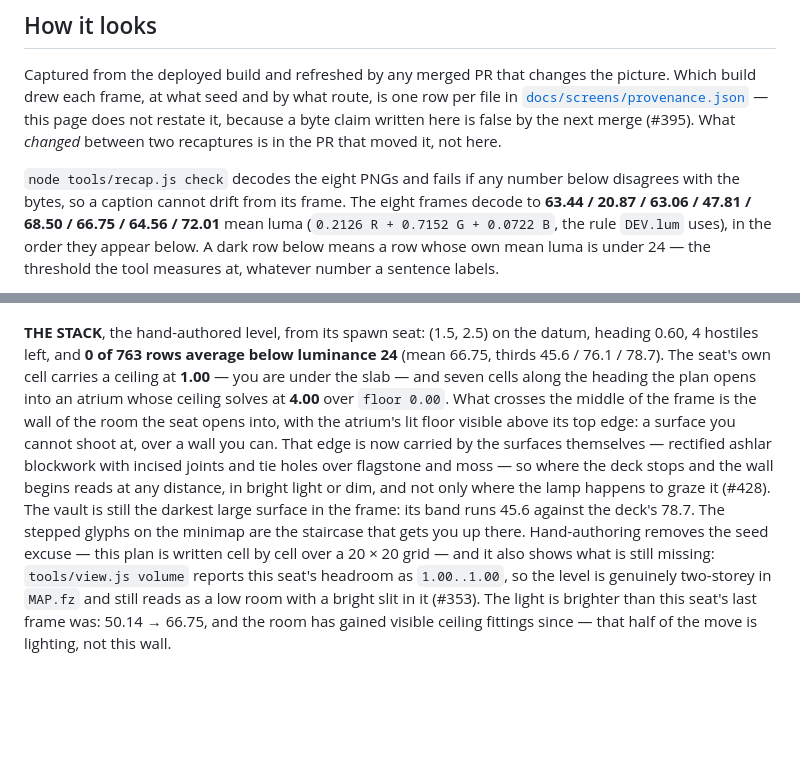
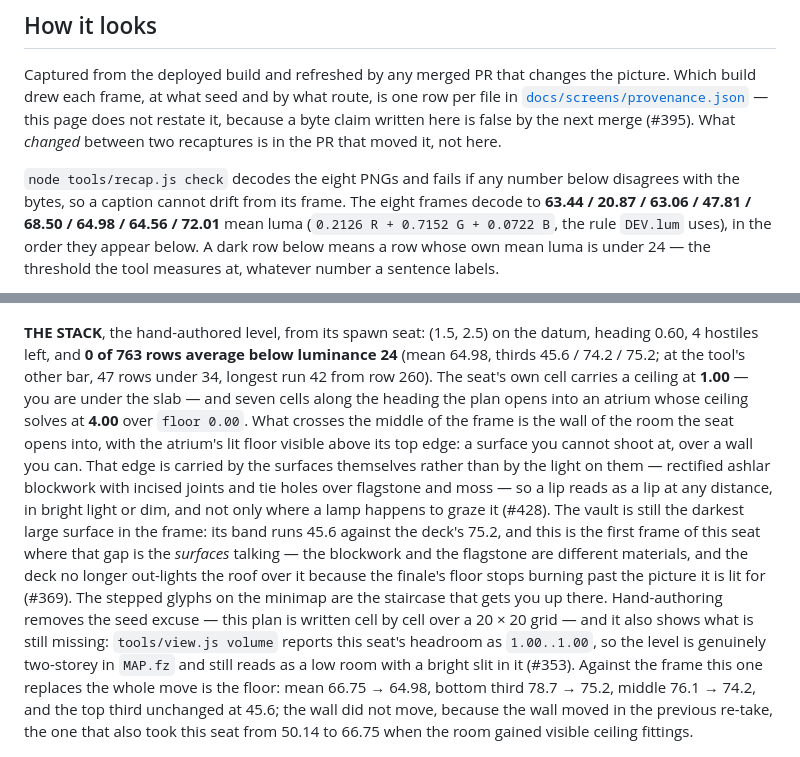
Before and after one commit to lioreshai/breach-protocol-flash-next, a Markdown page: README.md, 2 parts joined by grey strips. Rendered like a GitHub page; blank space fills up the shorter version.

Commit message:
docs: THE STACK's frame is re-taken from the build that stopped lighting its floor
#369's deck repaint is live on the deployed build, so the frame README.md printed for
THE STACK was one build behind again: the deck third read 78.7 in the committed bytes and
75.2 on the page a player loads, at an unchanged vault third of 45.6. Re-took that one
frame from the deployed Pages build (index.html plus all eleven js blobs served were
md5-identical to main at a61b540 before the shutter), re-declared its provenance row with
the layout and sample rate read at capture time, and moved the caption's numbers to the
bytes they describe. Nothing in js/ changed: this is the picture README.md claims, not a
picture change.

```diff
--- a/README.md
+++ b/README.md
@@ -51,7 +51,7 @@ a byte claim written here is false by the next merge (#395). What *changed* betw
 in the PR that moved it, not here.
 
 `node tools/recap.js check` decodes the eight PNGs and fails if any number below disagrees with the
-bytes, so a caption cannot drift from its frame. The eight frames decode to **63.44 / 20.87 / 63.06 / 47.81 / 68.50 / 66.75 / 64.56 / 72.01** mean luma
+bytes, so a caption cannot drift from its frame. The eight frames decode to **63.44 / 20.87 / 63.06 / 47.81 / 68.50 / 64.98 / 64.56 / 72.01** mean luma
 (`0.2126 R + 0.7152 G + 0.0722 B`, the rule `DEV.lum` uses), in the order they appear below. A dark
 row below means a row whose own mean luma is under 24 — the threshold the tool measures at, whatever
 number a sentence labels.
@@ -110,21 +110,26 @@ refuses from above.
 ![the authored two-storey level from its own spawn seat](docs/screens/level3-stack.png)
 
 **THE STACK**, the hand-authored level, from its spawn seat: (1.5, 2.5) on the datum, heading 0.60, 4
-hostiles left, and **0 of 763 rows average below luminance 24** (mean 66.75, thirds 45.6 / 76.1 / 78.7).
-The seat's own cell carries a ceiling at **1.00** — you are under the slab — and seven cells along the
-heading the plan opens into an atrium whose ceiling solves at **4.00** over `floor 0.00`. What crosses
-the middle of the frame is the wall of the room the seat opens into, with the atrium's lit floor visible
-above its top edge: a surface you cannot shoot at, over a wall you can. That edge is now carried by the
-surfaces themselves — rectified ashlar blockwork with incised joints and tie holes over flagstone and
-moss — so where the deck stops and the wall begins reads at any distance, in bright light or dim, and
-not only where the lamp happens to graze it (#428). The vault is still the darkest large surface in the
-frame: its band runs 45.6 against the deck's 78.7. The stepped glyphs on the minimap are the staircase
-that gets you up there. Hand-authoring removes the seed excuse — this plan is written cell by cell over
-a 20 × 20 grid — and it also shows what is still missing: `tools/view.js volume` reports this seat's
-headroom as `1.00..1.00`, so the level is genuinely two-storey in `MAP.fz` and still reads as a low room
-with a bright slit in it (#353). The light is brighter than this seat's last frame was: 50.14 → 66.75,
-and the room has gained visible ceiling fittings since — that half of the move is lighting, not this
-wall.
+hostiles left, and **0 of 763 rows average below luminance 24** (mean 64.98, thirds 45.6 / 74.2 / 75.2;
+at the tool's other bar, 47 rows under 34, longest run 42 from row 260). The seat's own cell carries a
+ceiling at **1.00** — you are under the slab — and seven cells along the heading the plan opens into an
+atrium whose ceiling solves at **4.00** over `floor 0.00`. What crosses the middle of the frame is the
+wall of the room the seat opens into, with the atrium's lit floor visible above its top edge: a surface
+you cannot shoot at, over a wall you can. That edge is carried by the surfaces themselves rather than by
+the light on them — rectified ashlar blockwork with incised joints and tie holes over flagstone and moss
+— so a lip reads as a lip at any distance, in bright light or dim, and not only where a lamp happens to
+graze it (#428). The vault is still the darkest large surface in the frame: its band runs 45.6 against
+the deck's 75.2, and this is the first frame of this seat where that gap is the *surfaces* talking — the
+blockwork and the flagstone are different materials, and the deck no longer out-lights the roof over it
+because the finale's floor stops burning past the picture it is lit for (#369). The stepped glyphs on
+the minimap are the staircase that gets you up there. Hand-authoring removes the seed excuse — this plan
+is written cell by cell over a 20 × 20 grid — and it also shows what is still missing:
+`tools/view.js volume` reports this seat's headroom as `1.00..1.00`, so the level is genuinely two-storey
+in `MAP.fz` and still reads as a low room with a bright slit in it (#353). Against the frame this one
+replaces the whole move is the floor: mean 66.75 → 64.98, bottom third 78.7 → 75.2, middle 76.1 → 74.2,
+and the top third unchanged at 45.6; the wall did not move, because the wall moved in the previous
+re-take, the one that also took this seat from 50.14 to 66.75 when the room gained visible ceiling
+fittings.
 
 ![ABATOIR CORE from its arrival seat: the slab over the room fills the top of the frame](docs/screens/level2-abatoir.png)
 
```
Also changed, not shown: docs/screens/level3-stack.png, 1 other file.
